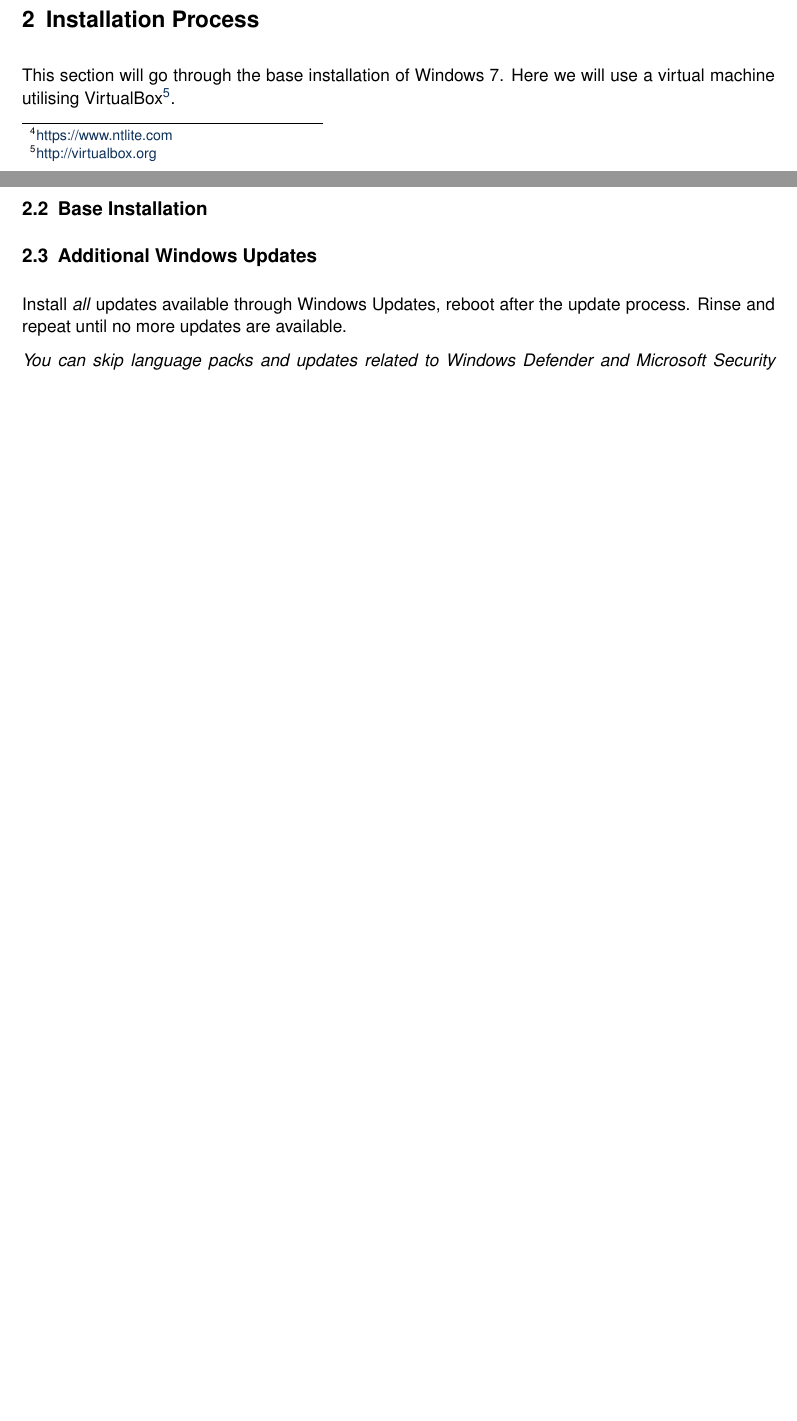
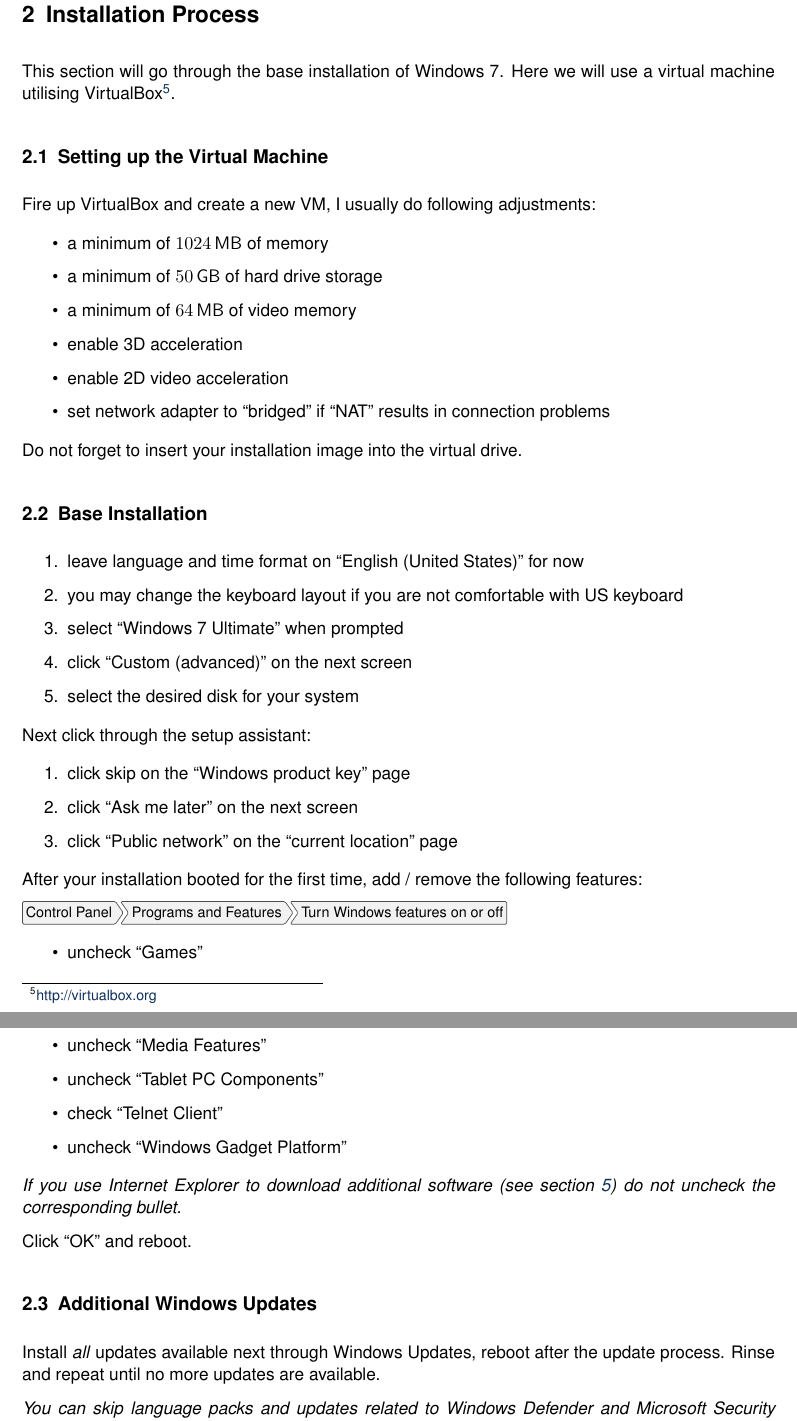
Before and after one commit to IT-Syndikat/guide-win7clean, a LaTeX document (src/manual.tex, which reads src/itsarticle.cls): two parts of pages 3 and 4 of 5 before the commit and two parts of pages 4 and 5 of 7 after it, joined at a grey line, cut so that both start at the same text, the shorter picture padded with empty space. Compiled offline with pdfLaTeX; a LaTeX package or settings file that is missing is left out.

Commit message:
advance guide

```diff
--- a/src/itsarticle.cls
+++ b/src/itsarticle.cls
@@ -80,7 +80,8 @@
 % keys and menus
 
 \RequirePackage[os=win]{menukeys}
-    \renewmenumacro{\directory}{pathswithfolder}
+    \changemenuelement{hyphenatepathswithfolder}{sep}{/}
+    \renewmenumacro{\directory}{hyphenatepathswithfolder}
 
 % graphics
 
--- a/src/manual.tex
+++ b/src/manual.tex
@@ -125,16 +135,64 @@
 \subsection{Setting up the Virtual Machine}
 \label{ssec:virtual_box}
 
-% TODO
+Fire up VirtualBox and create a new VM, I usually do following adjustments:
+
+\begin{itemize}
+    \item a minimum of \SI{1024}{\mega\byte} of memory
+    \item a minimum of \SI{50}{\giga\byte} of hard drive storage
+    \item a minimum of \SI{64}{\mega\byte} of video memory
+    \item enable 3D acceleration
+    \item enable 2D video acceleration
+    \item set network adapter to ``bridged'' if ``NAT'' results in connection
+        problems
+\end{itemize}
+
+Do not forget to insert your installation image into the virtual drive.
 
 \subsection{Base Installation}
 \label{ssec:base_install}
 
+\begin{enumerate}
+    \item leave language and time format on ``English (United States)'' for now
+    \item you may change the keyboard layout if you are not comfortable with US
+        keyboard
+    \item select ``Windows 7 Ultimate'' when prompted
+    \item click ``Custom (advanced)'' on the next screen
+    \item select the desired disk for your system
+\end{enumerate}
+
+Next click through the setup assistant:
+
+\begin{enumerate}
+    \item click skip on the ``Windows product key'' page
+    \item click ``Ask me later'' on the next screen
+    \item click ``Public network'' on the ``current location'' page
+\end{enumerate}
+
+After your installation booted for the first time, add / remove the following
+features:
+
+\menu{Control Panel > Programs and Features > Turn Windows features on or off}
+
+\begin{itemize}
+    \item uncheck ``Games''
+    \item uncheck ``Internet Explorer''
+    \item uncheck ``Media Features''
+    \item uncheck ``Tablet PC Components''
+    \item check ``Telnet Client''
+    \item uncheck ``Windows Gadget Platform''
+\end{itemize}
+
+\textit{If you use Internet Explorer to download additional software (see
+\cref{sec:software}) do not uncheck the corresponding bullet.}
+
+Click ``OK'' and reboot.
+
 \subsection{Additional Windows Updates}
 \label{ssec:updates_post_install}
 
-Install \emph{all} updates available through Windows Updates, reboot after the
-update process. Rinse and repeat until no more updates are available.
+Install \emph{all} updates available next through Windows Updates, reboot after
+the update process. Rinse and repeat until no more updates are available.
 
 \textit{You can skip language packs and updates related to Windows Defender and
 Microsoft Security Essentials if you want.}
```
Also changed, not shown: src/manual.tex (63 more changed lines).
